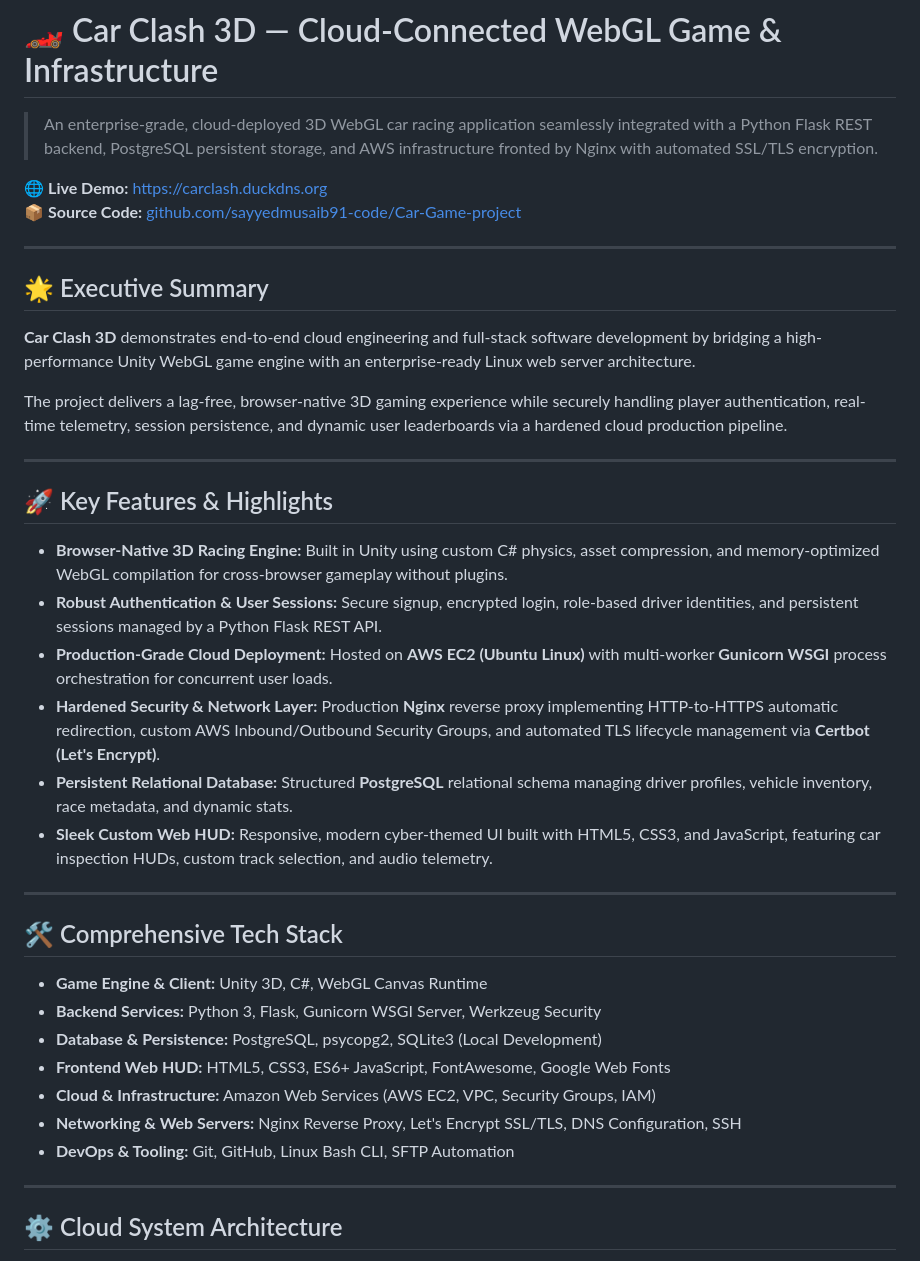
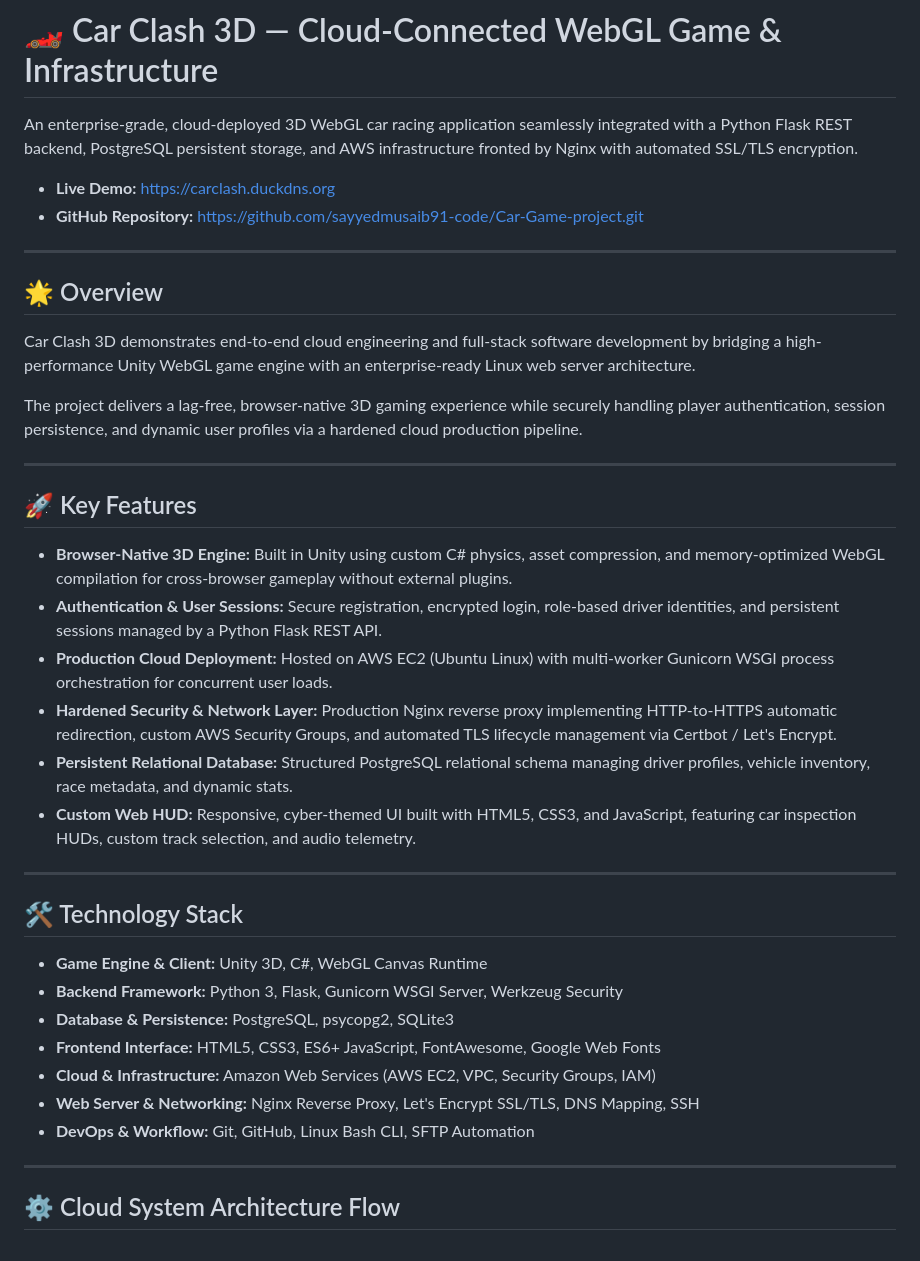
Before and after one commit to sayyedmusaib91-code/Car-Game, a Markdown page: README.md, the part around one of its changes. Rendered like a GitHub page.

```diff
--- a/README.md
+++ b/README.md
@@ -1,42 +1,42 @@
 # 🏎️ Car Clash 3D — Cloud-Connected WebGL Game & Infrastructure
 
-> An enterprise-grade, cloud-deployed 3D WebGL car racing application seamlessly integrated with a Python Flask REST backend, PostgreSQL persistent storage, and AWS infrastructure fronted by Nginx with automated SSL/TLS encryption.
+An enterprise-grade, cloud-deployed 3D WebGL car racing application seamlessly integrated with a Python Flask REST backend, PostgreSQL persistent storage, and AWS infrastructure fronted by Nginx with automated SSL/TLS encryption.
 
-🌐 **Live Demo:** [https://carclash.duckdns.org](https://carclash.duckdns.org)
-📦 **Source Code:** [github.com/sayyedmusaib91-code/Car-Game-project](https://github.com/sayyedmusaib91-code/Car-Game-project)
+* **Live Demo:** https://carclash.duckdns.org
+* **GitHub Repository:** https://github.com/sayyedmusaib91-code/Car-Game-project.git
 
 ---
 
-## 🌟 Executive Summary
+## 🌟 Overview
 
-**Car Clash 3D** demonstrates end-to-end cloud engineering and full-stack software development by bridging a high-performance Unity WebGL game engine with an enterprise-ready Linux web server architecture.
+Car Clash 3D demonstrates end-to-end cloud engineering and full-stack software development by bridging a high-performance Unity WebGL game engine with an enterprise-ready Linux web server architecture.
 
-The project delivers a lag-free, browser-native 3D gaming experience while securely handling player authentication, real-time telemetry, session persistence, and dynamic user leaderboards via a hardened cloud production pipeline.
+The project delivers a lag-free, browser-native 3D gaming experience while securely handling player authentication, session persistence, and dynamic user profiles via a hardened cloud production pipeline.
 
 ---
 
-## 🚀 Key Features & Highlights
+## 🚀 Key Features
 
-* **Browser-Native 3D Racing Engine:** Built in Unity using custom C# physics, asset compression, and memory-optimized WebGL compilation for cross-browser gameplay without plugins.
-* **Robust Authentication & User Sessions:** Secure signup, encrypted login, role-based driver identities, and persistent sessions managed by a Python Flask REST API.
-* **Production-Grade Cloud Deployment:** Hosted on **AWS EC2 (Ubuntu Linux)** with multi-worker **Gunicorn WSGI** process orchestration for concurrent user loads.
-* **Hardened Security & Network Layer:** Production **Nginx** reverse proxy implementing HTTP-to-HTTPS automatic redirection, custom AWS Inbound/Outbound Security Groups, and automated TLS lifecycle management via **Certbot (Let's Encrypt)**.
-* **Persistent Relational Database:** Structured **PostgreSQL** relational schema managing driver profiles, vehicle inventory, race metadata, and dynamic stats.
-* **Sleek Custom Web HUD:** Responsive, modern cyber-themed UI built with HTML5, CSS3, and JavaScript, featuring car inspection HUDs, custom track selection, and audio telemetry.
+* **Browser-Native 3D Engine:** Built in Unity using custom C# physics, asset compression, and memory-optimized WebGL compilation for cross-browser gameplay without external plugins.
+* **Authentication & User Sessions:** Secure registration, encrypted login, role-based driver identities, and persistent sessions managed by a Python Flask REST API.
+* **Production Cloud Deployment:** Hosted on AWS EC2 (Ubuntu Linux) with multi-worker Gunicorn WSGI process orchestration for concurrent user loads.
+* **Hardened Security & Network Layer:** Production Nginx reverse proxy implementing HTTP-to-HTTPS automatic redirection, custom AWS Security Groups, and automated TLS lifecycle management via Certbot / Let's Encrypt.
+* **Persistent Relational Database:** Structured PostgreSQL relational schema managing driver profiles, vehicle inventory, race metadata, and dynamic stats.
+* **Custom Web HUD:** Responsive, cyber-themed UI built with HTML5, CSS3, and JavaScript, featuring car inspection HUDs, custom track selection, and audio telemetry.
 
 ---
 
-## 🛠️ Comprehensive Tech Stack
+## 🛠️ Technology Stack
 
 * **Game Engine & Client:** Unity 3D, C#, WebGL Canvas Runtime
-* **Backend Services:** Python 3, Flask, Gunicorn WSGI Server, Werkzeug Security
-* **Database & Persistence:** PostgreSQL, psycopg2, SQLite3 (Local Development)
-* **Frontend Web HUD:** HTML5, CSS3, ES6+ JavaScript, FontAwesome, Google Web Fonts
+* **Backend Framework:** Python 3, Flask, Gunicorn WSGI Server, Werkzeug Security
+* **Database & Persistence:** PostgreSQL, psycopg2, SQLite3
+* **Frontend Interface:** HTML5, CSS3, ES6+ JavaScript, FontAwesome, Google Web Fonts
 * **Cloud & Infrastructure:** Amazon Web Services (AWS EC2, VPC, Security Groups, IAM)
-* **Networking & Web Servers:** Nginx Reverse Proxy, Let's Encrypt SSL/TLS, DNS Configuration, SSH
-* **DevOps & Tooling:** Git, GitHub, Linux Bash CLI, SFTP Automation
+* **Web Server & Networking:** Nginx Reverse Proxy, Let's Encrypt SSL/TLS, DNS Mapping, SSH
+* **DevOps & Workflow:** Git, GitHub, Linux Bash CLI, SFTP Automation
 
 ---
 
-## ⚙️ Cloud System Architecture
+## ⚙️ Cloud System Architecture Flow
 
```
Also changed, not shown: other parts of README.md (+39 -38 lines).
